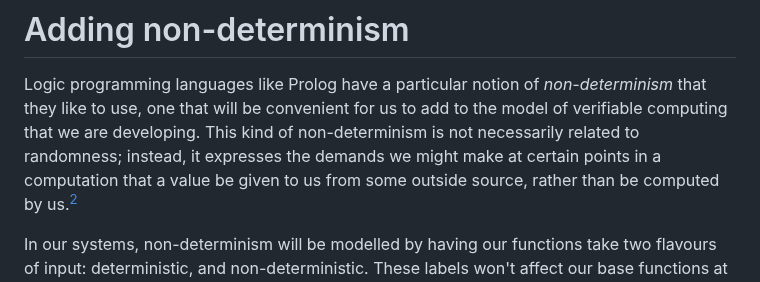
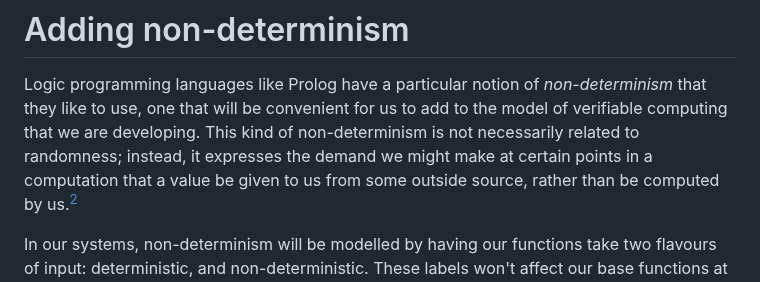
Before and after one commit to cjjdespres/compiler-club, a Markdown page: docs/snark-series-1.md, the part around the change. GitHub-like rendering.

Commit message:
Correct plural

```diff
--- a/docs/snark-series-1.md
+++ b/docs/snark-series-1.md
@@ -75,7 +75,7 @@ Logic programming languages like Prolog have a particular notion of
 *non-determinism* that they like to use, one that will be convenient for us to
 add to the model of verifiable computing that we are developing. This kind of
 non-determinism is not necessarily related to randomness; instead, it expresses
-the demands we might make at certain points in a computation that a value be
+the demand we might make at certain points in a computation that a value be
 given to us from some outside source, rather than be computed by us.[^on-logic]
 
 In our systems, non-determinism will be modelled by having our functions take
```
